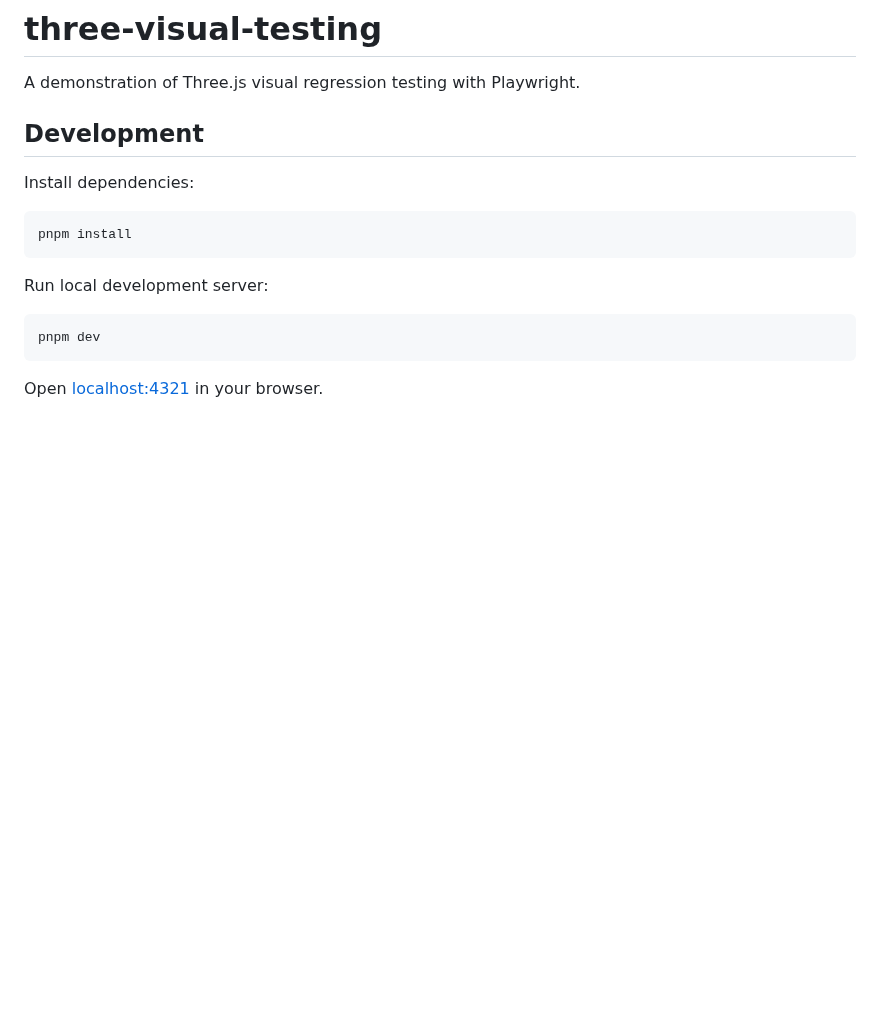
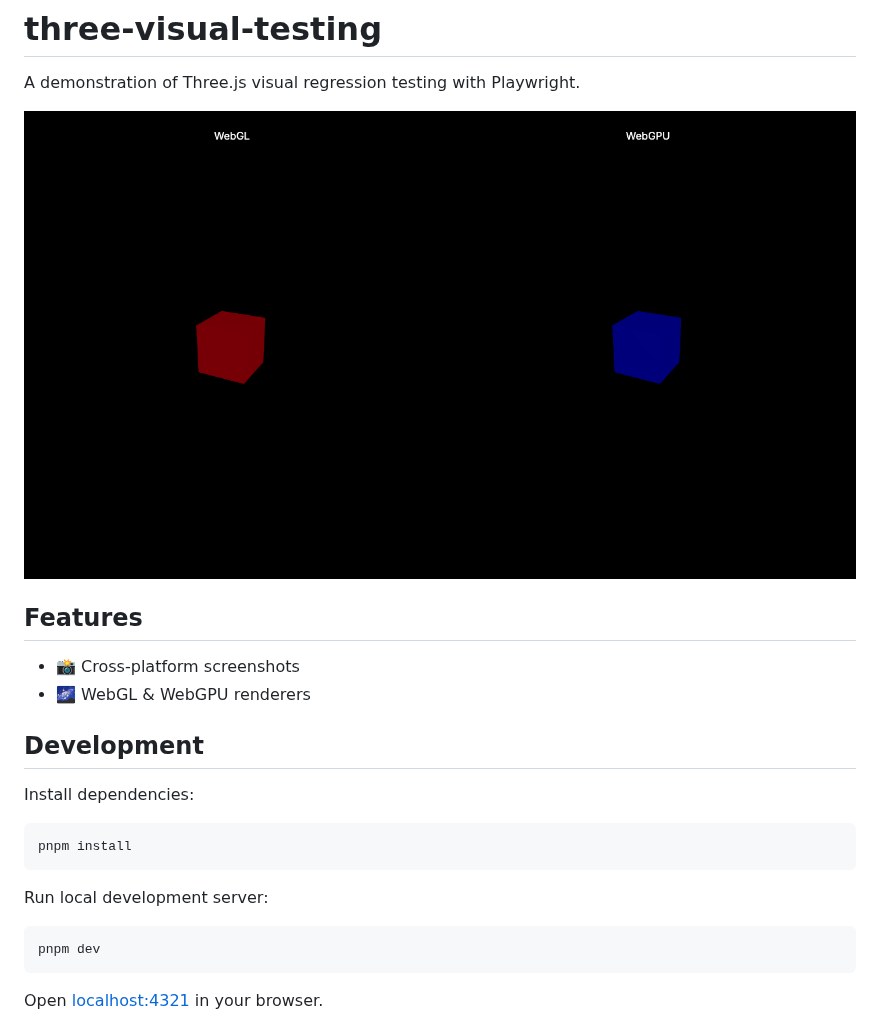
Before and after one commit to satelllte/three-visual-testing, a Markdown page: README.md, the part around the change. GitHub-like rendering; pictures changed too: docs/frame.png (added); blank space fills up the shorter version.

Commit message:
readme: screenshot and features

```diff
--- a/README.md
+++ b/README.md
@@ -1,6 +1,13 @@
 # three-visual-testing
 
 A demonstration of Three.js visual regression testing with Playwright.
+
+<img alt="scene preview" src="./docs/frame.png" />
+
+## Features
+
+- 📸 Cross-platform screenshots
+- 🌌 WebGL & WebGPU renderers
 
 ## Development
 
```
